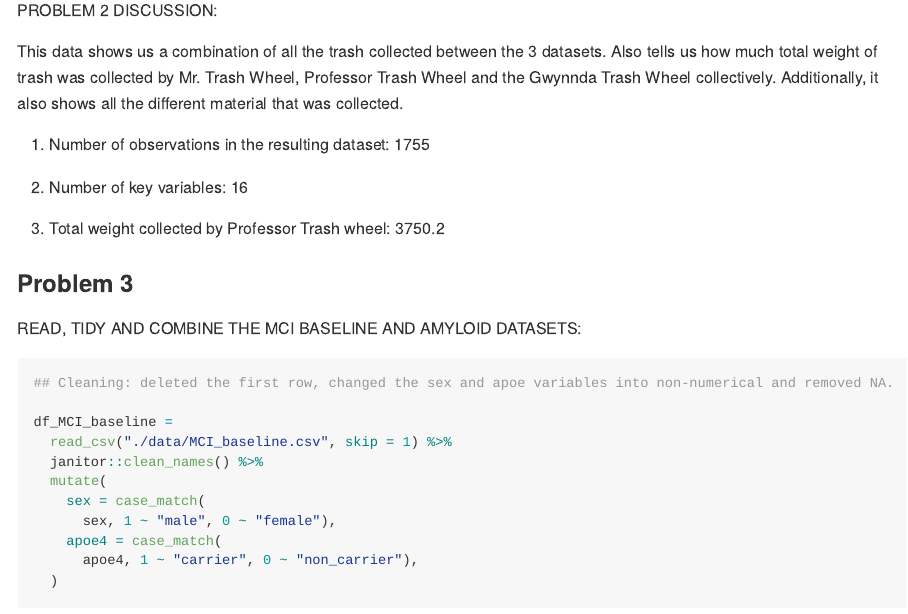
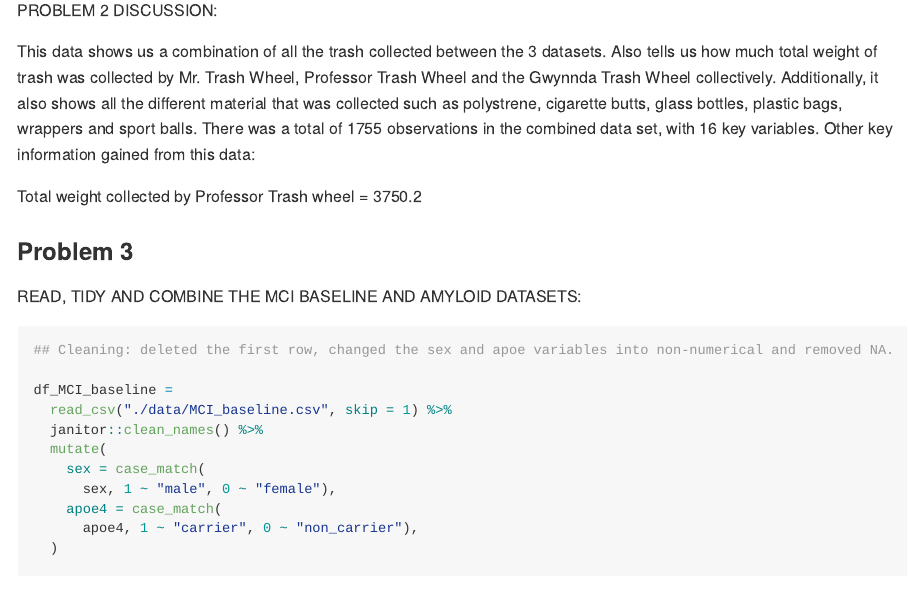
Before and after one commit to psrinivasan96/p8105_hw2_ps3414, an R Markdown document (p8105_hw2_rmd.Rmd): the page in a window 1100 px wide, from 6620 px down. The pictures show the output file p8105_hw2_rmd.md that the author committed with the source, drawn offline in the style of GitHub.

Commit message:
final commit

```diff
--- a/p8105_hw2_rmd.Rmd
+++ b/p8105_hw2_rmd.Rmd
@@ -115,13 +115,9 @@ df_combined_trash =
 
 PROBLEM 2 DISCUSSION:
 
-This data shows us a combination of all the trash collected between the 3 datasets. Also tells us how much total weight of trash was collected by Mr. Trash Wheel, Professor Trash Wheel and the Gwynnda Trash Wheel collectively. Additionally, it also shows all the different material that was collected.
+This data shows us a combination of all the trash collected between the 3 datasets. Also tells us how much total weight of trash was collected by Mr. Trash Wheel, Professor Trash Wheel and the Gwynnda Trash Wheel collectively. Additionally, it also shows all the different material that was collected such as polystrene, cigarette butts, glass bottles, plastic bags, wrappers and sport balls. There was a total of `r nrow(df_combined_trash)` observations in the combined data set, with `r ncol(df_combined_trash)` key variables. Other key information gained from this data:
 
-1. Number of observations in the resulting dataset: `r nrow(df_combined_trash)`
-
-2. Number of key variables: `r ncol(df_combined_trash)`
-
-3. Total weight collected by Professor Trash wheel: `r sum(df_prof_wheel$weight_tons)`
+Total weight collected by Professor Trash wheel = `r sum(df_prof_wheel$weight_tons)`
 
 
 ### Problem 3
```
Also changed, not shown: p8105_hw2_rmd.md.
